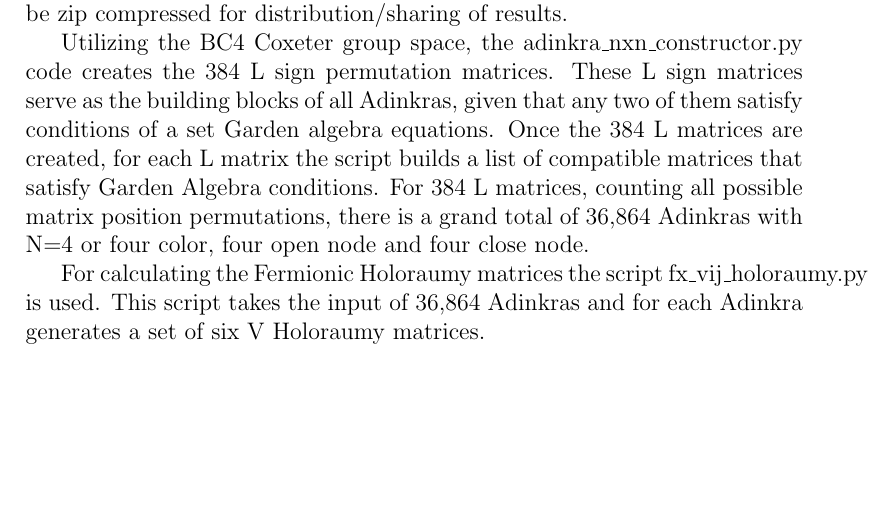
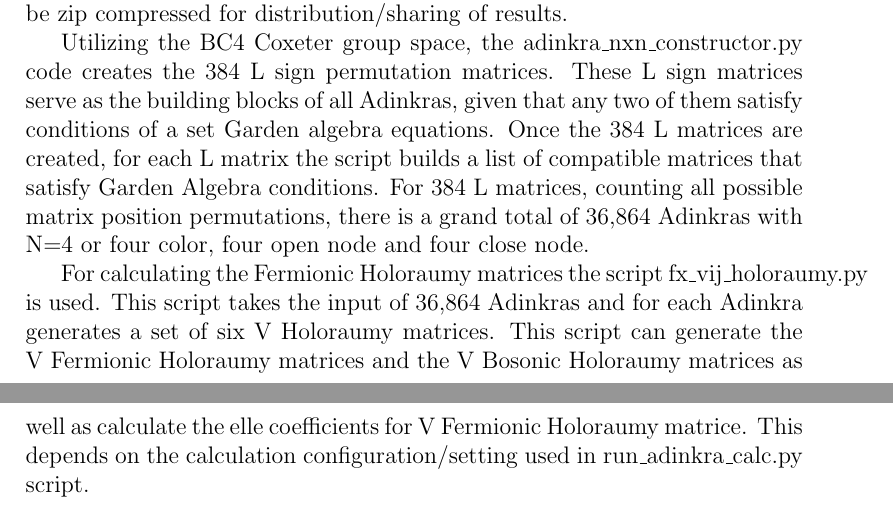
Before and after one commit to vkorotkikh/SUSY-Adinkra-Gadget2, a LaTeX paper (Docs/ngadget-code-description.tex): part of the page before the commit and two parts of pages 1 and 2 of 2 after it, the two joined at a grey line, cut so that both start at the same text, the shorter picture padded with empty space. Compiled offline with pdfLaTeX.

Commit message:
Description doc updates

```diff
--- a/Docs/ngadget-code-description.tex
+++ b/Docs/ngadget-code-description.tex
@@ -35,5 +35,8 @@ possible matrix position permutations, there is a grand total of 36,864 Adinkras
 four color, four open node and four close node.\par
 For calculating the Fermionic Holoraumy matrices the script fx{\_}vij{\_}holoraumy.py is used.
 This script takes the input of 36,864 Adinkras and for each Adinkra generates a set of six
-V Holoraumy matrices.
+V Holoraumy matrices. This script can generate the V Fermionic Holoraumy matrices and the V
+Bosonic Holoraumy matrices as well as calculate the elle coefficients for V Fermionic Holoraumy
+matrice. This depends on the calculation configuration/setting used in run{\_}adinkra{\_}calc.py
+script.
 \end{document}
```
Also changed, not shown: Docs/ngadget-code-description.pdf.
